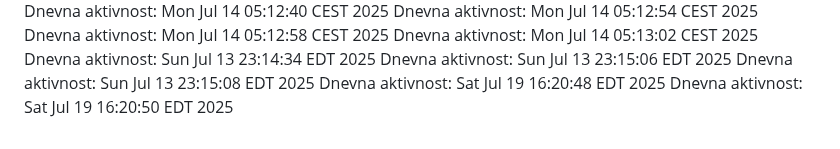
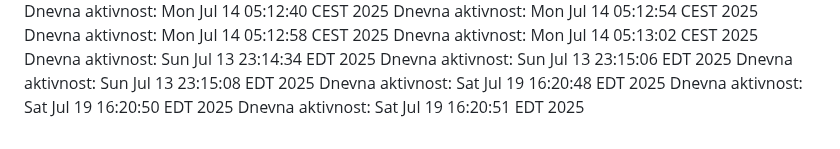
Before and after one commit to ddjordjevicc/ddjordjevicc.github.io, a Markdown page: aktivnost.md, the part around the change. GitHub-like rendering.

Commit message:
Aktivnost za 19.07.2025.

```diff
--- a/aktivnost.md
+++ b/aktivnost.md
@@ -140,3 +140,4 @@ Dnevna aktivnost: Sun Jul 13 23:15:06 EDT 2025
 Dnevna aktivnost: Sun Jul 13 23:15:08 EDT 2025
 Dnevna aktivnost: Sat Jul 19 16:20:48 EDT 2025
 Dnevna aktivnost: Sat Jul 19 16:20:50 EDT 2025
+Dnevna aktivnost: Sat Jul 19 16:20:51 EDT 2025
```
